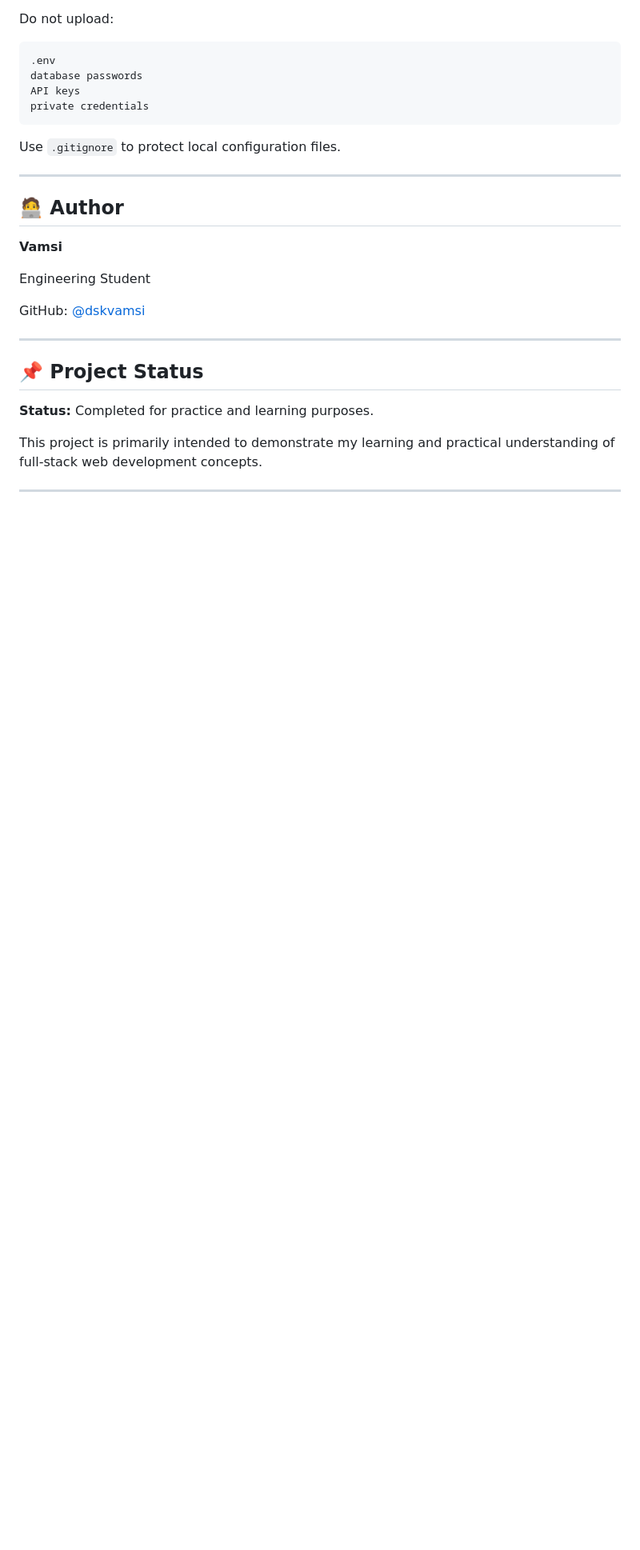
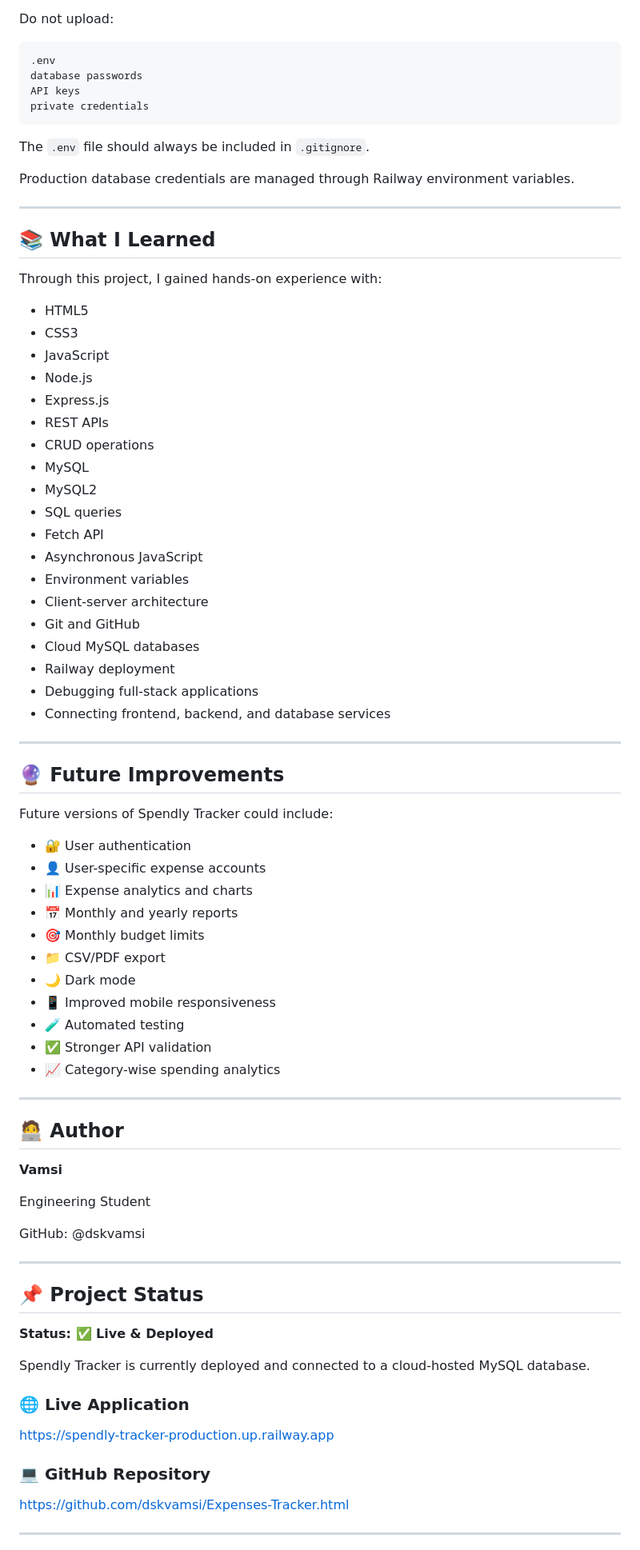
Before and after one commit to dskvamsi/Expenses-Tracker.html, a Markdown page: README.md, the part around one of its changes. Shown at 80% size. GitHub-like rendering; blank space fills up the shorter version.

````diff
--- a/README.md
+++ b/README.md
@@ -396,7 +411,53 @@ API keys
 private credentials
 ```
 
-Use `.gitignore` to protect local configuration files.
+The `.env` file should always be included in `.gitignore`.
+
+Production database credentials are managed through Railway environment variables.
+
+---
+
+## 📚 What I Learned
+
+Through this project, I gained hands-on experience with:
+
+- HTML5
+- CSS3
+- JavaScript
+- Node.js
+- Express.js
+- REST APIs
+- CRUD operations
+- MySQL
+- MySQL2
+- SQL queries
+- Fetch API
+- Asynchronous JavaScript
+- Environment variables
+- Client-server architecture
+- Git and GitHub
+- Cloud MySQL databases
+- Railway deployment
+- Debugging full-stack applications
+- Connecting frontend, backend, and database services
+
+---
+
+## 🔮 Future Improvements
+
+Future versions of Spendly Tracker could include:
+
+- 🔐 User authentication
+- 👤 User-specific expense accounts
+- 📊 Expense analytics and charts
+- 📅 Monthly and yearly reports
+- 🎯 Monthly budget limits
+- 📁 CSV/PDF export
+- 🌙 Dark mode
+- 📱 Improved mobile responsiveness
+- 🧪 Automated testing
+- ✅ Stronger API validation
+- 📈 Category-wise spending analytics
 
 ---
 
@@ -406,15 +467,23 @@ Use `.gitignore` to protect local configuration files.
 
 Engineering Student
 
-GitHub: [@dskvamsi](https://github.com/dskvamsi)
+GitHub: @dskvamsi
 
 ---
 
 ## 📌 Project Status
 
-**Status:** Completed for practice and learning purposes.
+**Status: ✅ Live & Deployed**
 
-This project is primarily intended to demonstrate my learning and practical understanding of full-stack web development concepts.
+Spendly Tracker is currently deployed and connected to a cloud-hosted MySQL database.
+
+### 🌐 Live Application
+
+https://spendly-tracker-production.up.railway.app
+
+### 💻 GitHub Repository
+
+https://github.com/dskvamsi/Expenses-Tracker.html
 
 ---
 
````
Also changed, not shown: other parts of README.md (+195 -192 lines).
